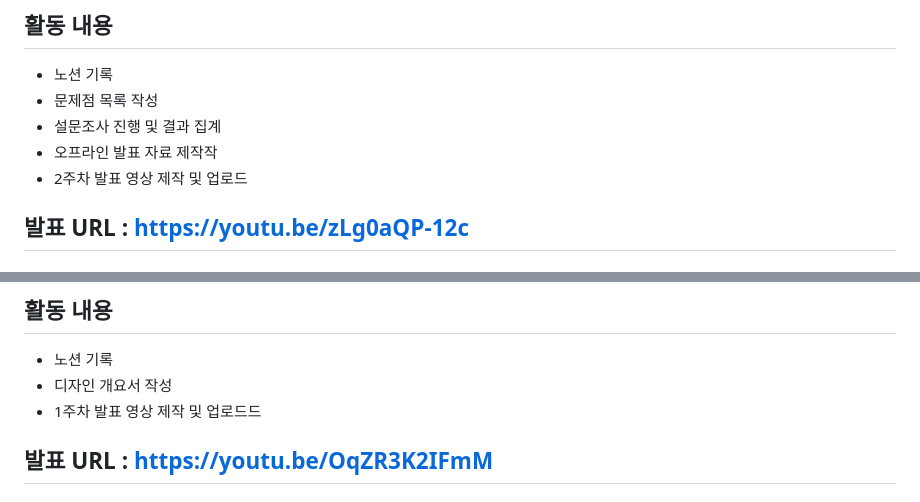
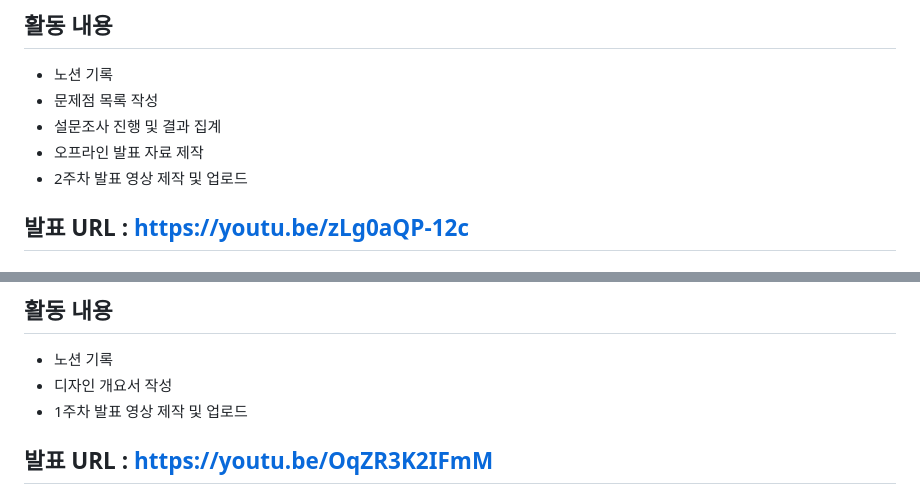
Before and after one commit to shushuburger/FineDust, a Markdown page: README.md, 2 parts joined by grey strips. GitHub-like rendering.

Commit message:
수정 : 오타 수정

```diff
--- a/README.md
+++ b/README.md
@@ -50,7 +50,7 @@ ppt : 발표자료 pdf 파일을 업로드하는 폴더입니다.
 - 노션 기록
 - 문제점 목록 작성
 - 설문조사 진행 및 결과 집계
-- 오프라인 발표 자료 제작작
+- 오프라인 발표 자료 제작
 - 2주차 발표 영상 제작 및 업로드
 
 ## 발표 URL : https://youtu.be/zLg0aQP-12c
@@ -72,7 +72,7 @@ ppt : 발표자료 pdf 파일을 업로드하는 폴더입니다.
 ## 활동 내용
 - 노션 기록
 - 디자인 개요서 작성
-- 1주차 발표 영상 제작 및 업로드드
+- 1주차 발표 영상 제작 및 업로드
 
 ## 발표 URL : https://youtu.be/OqZR3K2IFmM
 
```
